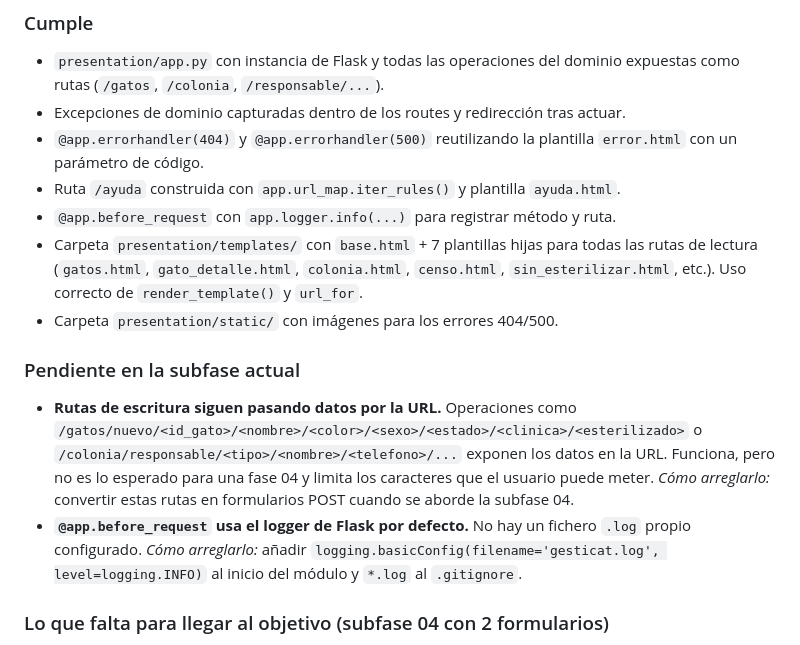
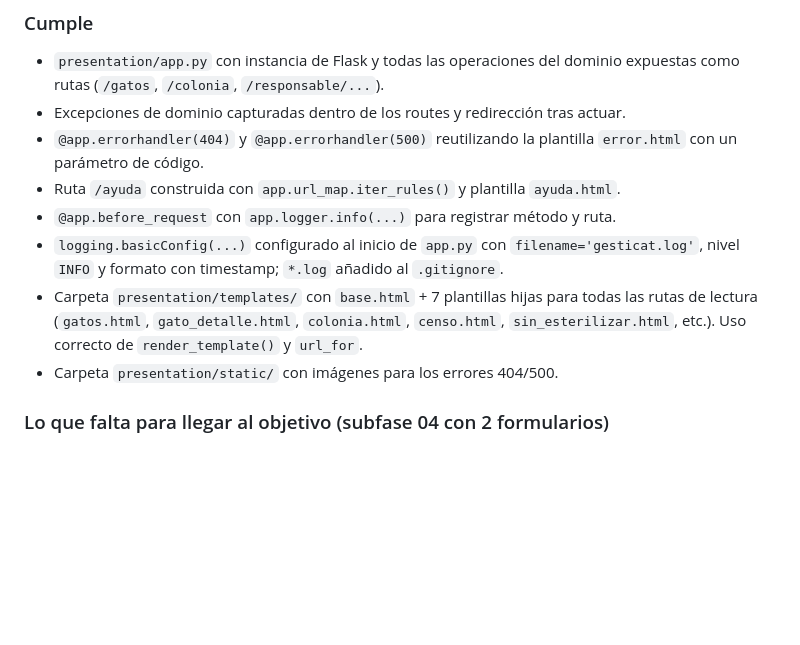
Before and after one commit to Siboney-python/proyecto-colonia, a Markdown page: REVIEW_2026_05_27.md, the part around the change. Rendered like a GitHub page; blank space fills up the shorter version.

Commit message:
Revisión del profesor: corrección logging en fase 05

```diff
--- a/REVIEW_2026_05_27.md
+++ b/REVIEW_2026_05_27.md
@@ -39,13 +39,9 @@ Entrega de fase 04 completa y muy cuidada: esquema correcto, repositorio sólido
 - `@app.errorhandler(404)` y `@app.errorhandler(500)` reutilizando la plantilla `error.html` con un parámetro de código.
 - Ruta `/ayuda` construida con `app.url_map.iter_rules()` y plantilla `ayuda.html`.
 - `@app.before_request` con `app.logger.info(...)` para registrar método y ruta.
+- `logging.basicConfig(...)` configurado al inicio de `app.py` con `filename='gesticat.log'`, nivel `INFO` y formato con timestamp; `*.log` añadido al `.gitignore`.
 - Carpeta `presentation/templates/` con `base.html` + 7 plantillas hijas para todas las rutas de lectura (`gatos.html`, `gato_detalle.html`, `colonia.html`, `censo.html`, `sin_esterilizar.html`, etc.). Uso correcto de `render_template()` y `url_for`.
 - Carpeta `presentation/static/` con imágenes para los errores 404/500.
-
-### Pendiente en la subfase actual
-
-- **Rutas de escritura siguen pasando datos por la URL.** Operaciones como `/gatos/nuevo/<id_gato>/<nombre>/<color>/<sexo>/<estado>/<clinica>/<esterilizado>` o `/colonia/responsable/<tipo>/<nombre>/<telefono>/...` exponen los datos en la URL. Funciona, pero no es lo esperado para una fase 04 y limita los caracteres que el usuario puede meter. *Cómo arreglarlo:* convertir estas rutas en formularios POST cuando se aborde la subfase 04.
-- **`@app.before_request` usa el logger de Flask por defecto.** No hay un fichero `.log` propio configurado. *Cómo arreglarlo:* añadir `logging.basicConfig(filename='gesticat.log', level=logging.INFO)` al inicio del módulo y `*.log` al `.gitignore`.
 
 ### Lo que falta para llegar al objetivo (subfase 04 con 2 formularios)
 
```
